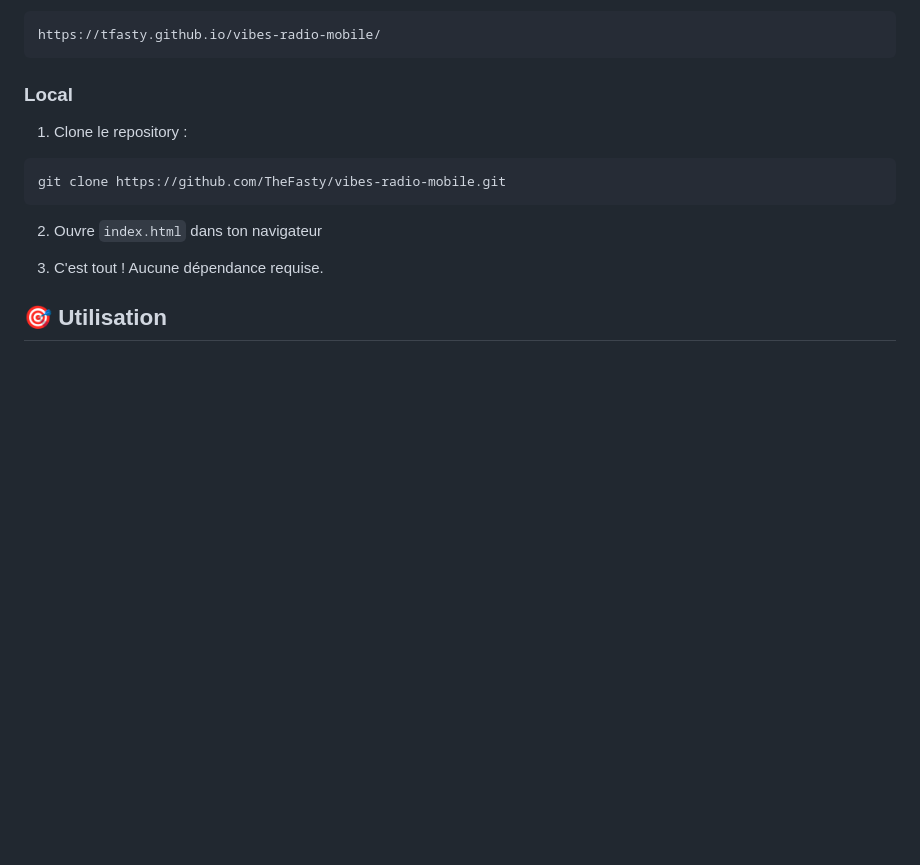
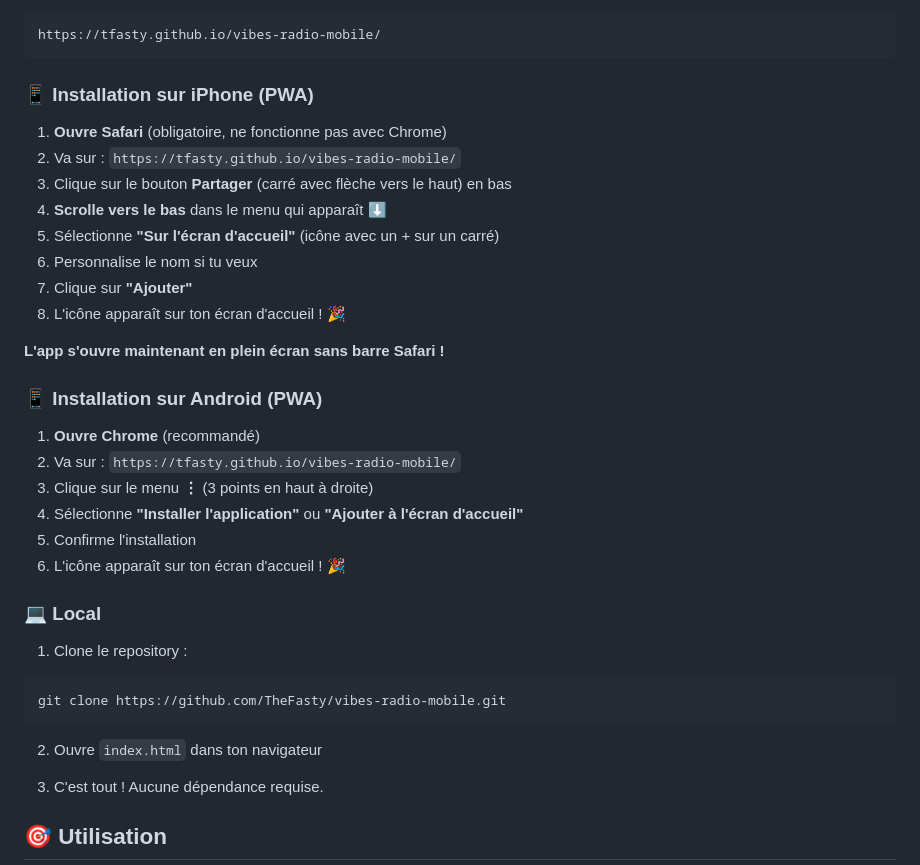
Before and after one commit to tfasty/vibes-radio-mobile, a Markdown page: README.md, the part around one of its changes. Drawn GitHub-style; blank space fills up the shorter version.

Commit message:
PWA installation instructions

````diff
--- a/README.md
+++ b/README.md
@@ -89,7 +89,29 @@ Accède directement à l'application :
 https://tfasty.github.io/vibes-radio-mobile/
 ```
 
-### Local
+### 📱 Installation sur iPhone (PWA)
+
+1. **Ouvre Safari** (obligatoire, ne fonctionne pas avec Chrome)
+2. Va sur : `https://tfasty.github.io/vibes-radio-mobile/`
+3. Clique sur le bouton **Partager** (carré avec flèche vers le haut) en bas
+4. **Scrolle vers le bas** dans le menu qui apparaît ⬇️
+5. Sélectionne **"Sur l'écran d'accueil"** (icône avec un + sur un carré)
+6. Personnalise le nom si tu veux
+7. Clique sur **"Ajouter"**
+8. L'icône apparaît sur ton écran d'accueil ! 🎉
+
+**L'app s'ouvre maintenant en plein écran sans barre Safari !**
+
+### 📱 Installation sur Android (PWA)
+
+1. **Ouvre Chrome** (recommandé)
+2. Va sur : `https://tfasty.github.io/vibes-radio-mobile/`
+3. Clique sur le menu **⋮** (3 points en haut à droite)
+4. Sélectionne **"Installer l'application"** ou **"Ajouter à l'écran d'accueil"**
+5. Confirme l'installation
+6. L'icône apparaît sur ton écran d'accueil ! 🎉
+
+### 💻 Local
 1. Clone le repository :
 ```bash
 git clone https://github.com/TheFasty/vibes-radio-mobile.git
````
Also changed, not shown: other parts of README.md (+1 -1 lines).
